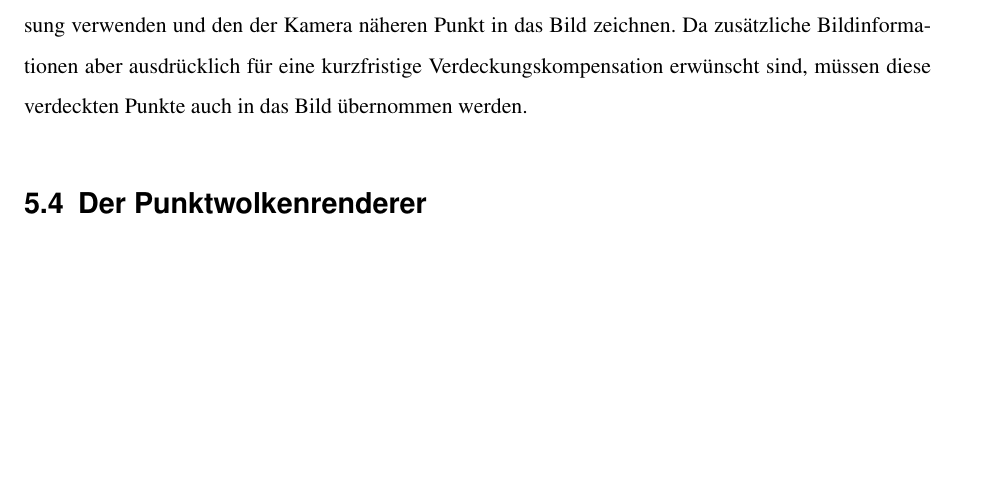
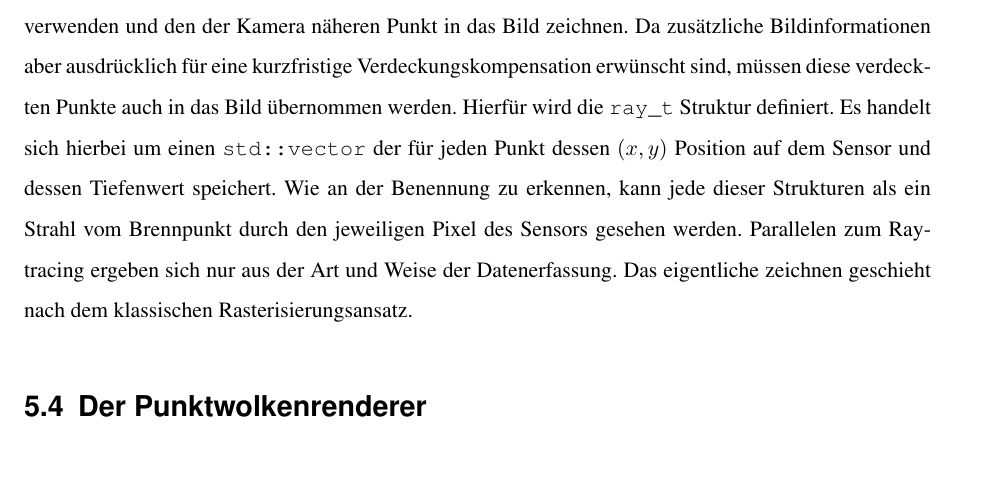
Before and after one commit to MarioHenze/incrementalStereoCloud, a LaTeX thesis (thesis/thesis.tex): part of page 14 of 19, cut so that both start at the same text, the shorter picture padded with empty space. Compiled offline with pdfLaTeX.

Commit message:
Add LDI sensor ray relation in thesis

```diff
--- a/thesis/thesis.tex
+++ b/thesis/thesis.tex
@@ -333,7 +333,14 @@ Rasterrisierungsansätze würden bei diesem Ansatz den Tiefenpuffer zur
 Konfliktauflösung verwenden und den der Kamera näheren Punkt in das Bild
 zeichnen. Da zusätzliche Bildinformationen aber ausdrücklich für eine
 kurzfristige Verdeckungskompensation erwünscht sind, müssen diese verdeckten
-Punkte auch in das Bild übernommen werden.
+Punkte auch in das Bild übernommen werden. Hierfür wird die \texttt{ray\_t}
+Struktur definiert. Es handelt sich hierbei um einen \texttt{std::vector} der
+für jeden Punkt dessen \( (x,y) \) Position auf dem Sensor und dessen Tiefenwert
+speichert. Wie an der Benennung zu erkennen, kann jede dieser Strukturen als ein
+Strahl vom Brennpunkt durch den jeweiligen Pixel des Sensors gesehen werden.
+Parallelen zum Raytracing ergeben sich nur aus der Art und Weise der
+Datenerfassung. Das eigentliche zeichnen geschieht nach dem klassischen
+Rasterisierungsansatz.
 
 \section{Der Punktwolkenrenderer}
 
```
